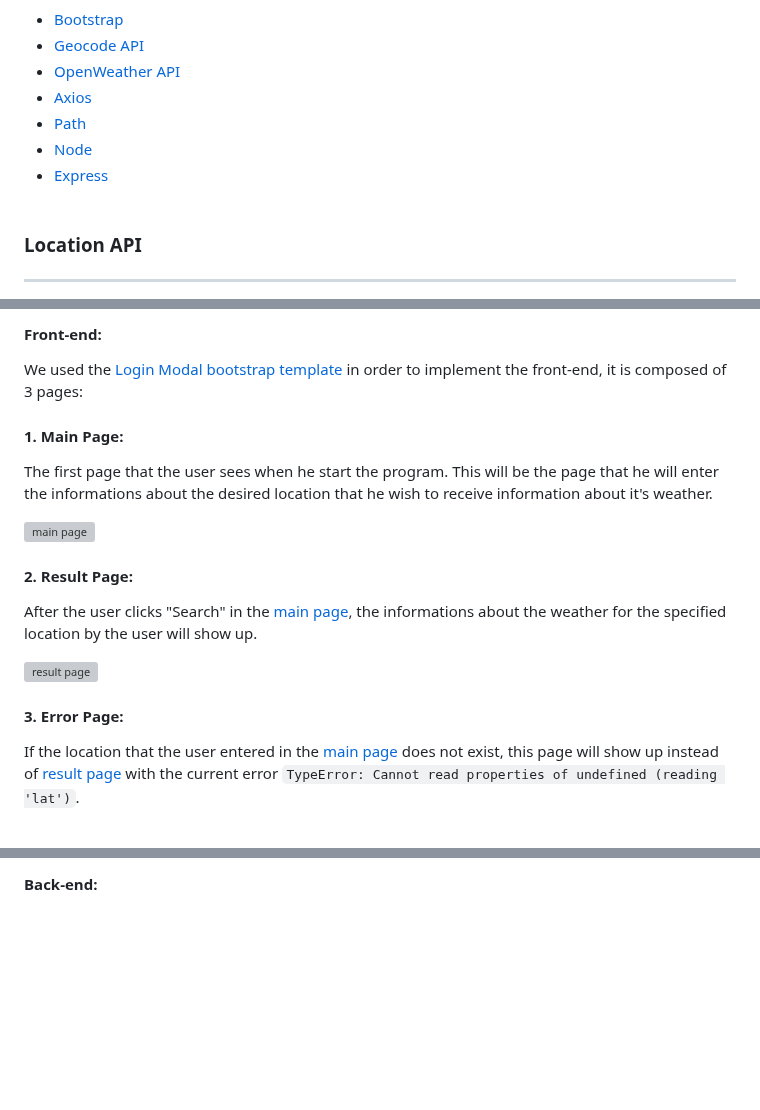
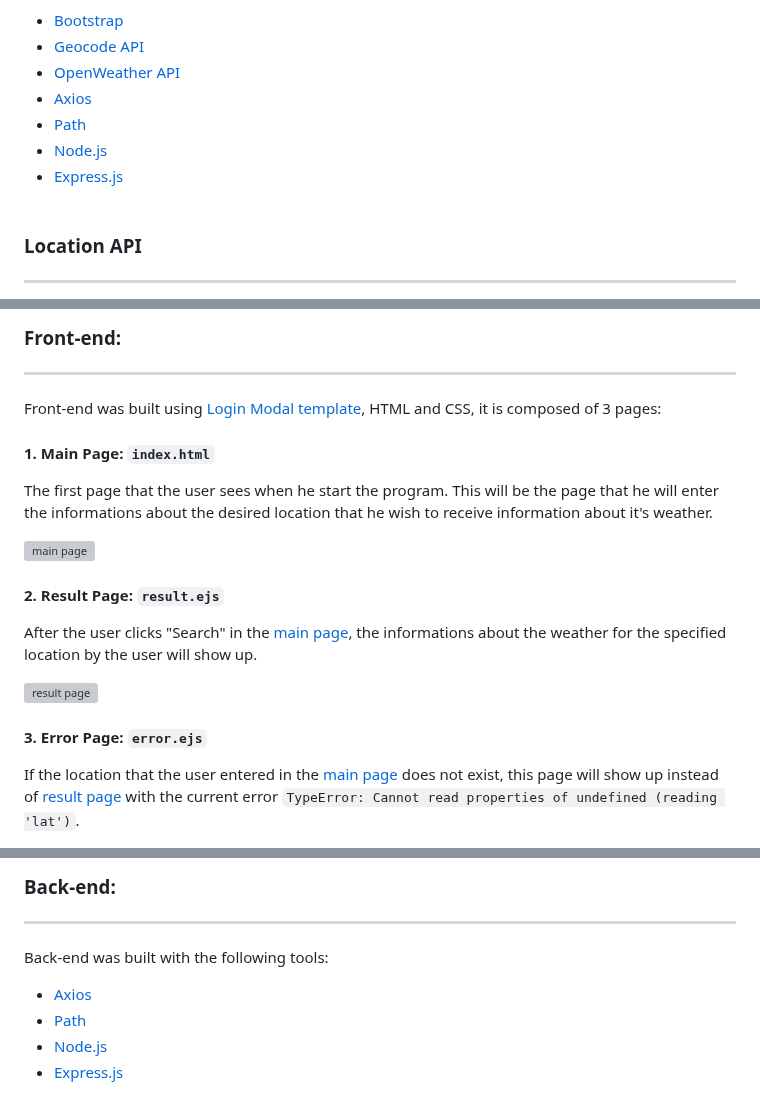
Before and after one commit to Abdullah1tani/Weather-Tracker, a Markdown page: README.md, 3 parts joined by grey strips. Drawn GitHub-style; blank space fills up the shorter version; grey boxes are pictures that could not be loaded.

```diff
--- a/README.md
+++ b/README.md
@@ -10,8 +10,8 @@ This program uses the current APIs, libraries, and frameworks:
 * [OpenWeather API](#weather-api)
 * [Axios](https://axios-http.com/)
 * [Path](https://nodejs.org/api/path.html)
-* [Node](https://nodejs.org/en)
-* [Express](https://expressjs.com/)
+* [Node.js](https://nodejs.org/en)
+* [Express.js](https://expressjs.com/)
 <br><br>
 
 ### Location API
@@ -63,18 +64,19 @@ The program is composed of 2 structures:
 
-#### Front-end:
-We used the [Login Modal bootstrap template](https://mdbootstrap.com/docs/standard/extended/login/) in order to implement the front-end, it is composed of 3 pages:
+### Front-end:
+---
+Front-end was built using [Login Modal template](https://mdbootstrap.com/docs/standard/extended/login/), HTML and CSS, it is composed of 3 pages:
 
-#### __1. Main Page:__
+#### __1. Main Page:__ `index.html`
 The first page that the user sees when he start the program. This will be the page that he will enter the informations about the desired location that he wish to receive information about it's weather.<br>
 
  <img width="492" alt="main page" src="https://github.com/Abdullah1tani/WeatherProject/assets/98557354/d0cd7cf1-25db-4aae-b3b0-054ed4d51375">
 
-#### __2. Result Page:__
+#### __2. Result Page:__ `result.ejs`
 After the user clicks "Search" in the [main page](#1-main-page), the informations about the weather for the specified location by the user will show up.<br>
 
 <img width="598" alt="result page" src="https://github.com/Abdullah1tani/WeatherProject/assets/98557354/8bfeefee-9f2e-455e-924b-500fee74190e">
 
-#### __3. Error Page:__
+#### __3. Error Page:__ `error.ejs`
 If the location that the user entered in the [main page](#1-main-page) does not exist, this page will show up instead of [result page](#2-result-page) with the current error `TypeError: Cannot read properties of undefined (reading 'lat')`. <br>
 
 <img width="638" alt="error page" src="https://github.com/Abdullah1tani/WeatherProject/assets/98557354/43446b84-b00f-4b6c-8e54-19ad2276a9e5">
@@ -81,2 +84,8 @@ If the location that the user entered in the [main page](#1-main-page) does not
 
-#### Back-end:
+### Back-end:
+---
+Back-end was built with the following tools:
+* [Axios](https://axios-http.com/)
+* [Path](https://nodejs.org/api/path.html)
+* [Node.js](https://nodejs.org/en)
+* [Express.js](https://expressjs.com/)
```
Also changed, not shown: other parts of README.md (+3 -1 lines).
